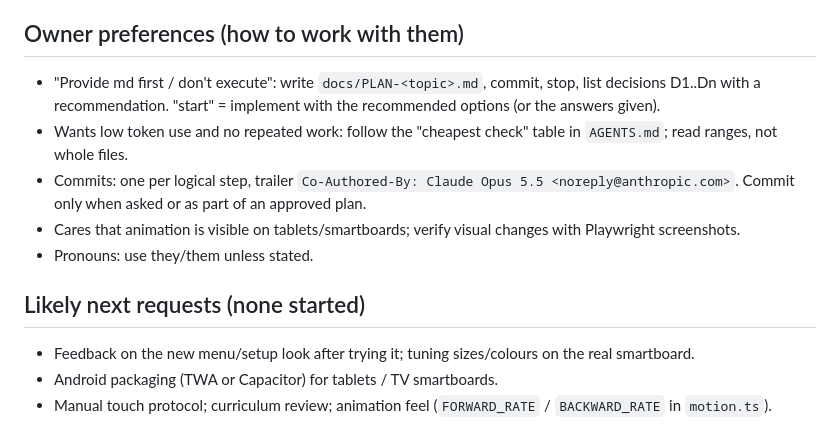
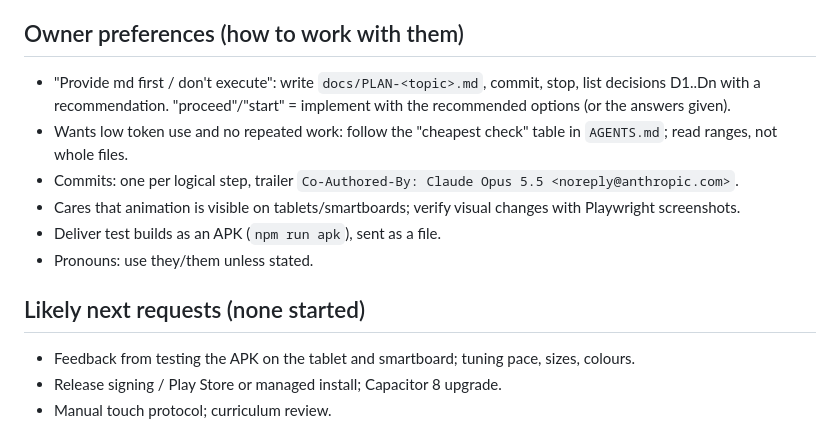
Before and after one commit to Azrinfreeman/MathRacing, a Markdown page: PROJECT_STATE.md, the part around one of its changes. Drawn GitHub-style.

```diff
--- a/PROJECT_STATE.md
+++ b/PROJECT_STATE.md
@@ -49,14 +73,16 @@ All old `data-testid`s were kept; new ones: `menu-race|practice|again|teacher`,
 
 ## Owner preferences (how to work with them)
 
-- "Provide md first / don't execute": write `docs/PLAN-<topic>.md`, commit, stop, list decisions D1..Dn with a recommendation. "start" = implement with the recommended options (or the answers given).
+- "Provide md first / don't execute": write `docs/PLAN-<topic>.md`, commit, stop, list decisions D1..Dn with a
+  recommendation. "proceed"/"start" = implement with the recommended options (or the answers given).
 - Wants low token use and no repeated work: follow the "cheapest check" table in `AGENTS.md`; read ranges, not whole files.
-- Commits: one per logical step, trailer `Co-Authored-By: Claude Opus 5.5 <noreply@anthropic.com>`. Commit only when asked or as part of an approved plan.
+- Commits: one per logical step, trailer `Co-Authored-By: Claude Opus 5.5 <noreply@anthropic.com>`.
 - Cares that animation is visible on tablets/smartboards; verify visual changes with Playwright screenshots.
+- Deliver test builds as an APK (`npm run apk`), sent as a file.
 - Pronouns: use they/them unless stated.
 
 ## Likely next requests (none started)
 
-- Feedback on the new menu/setup look after trying it; tuning sizes/colours on the real smartboard.
-- Android packaging (TWA or Capacitor) for tablets / TV smartboards.
-- Manual touch protocol; curriculum review; animation feel (`FORWARD_RATE` / `BACKWARD_RATE` in `motion.ts`).
+- Feedback from testing the APK on the tablet and smartboard; tuning pace, sizes, colours.
+- Release signing / Play Store or managed install; Capacitor 8 upgrade.
+- Manual touch protocol; curriculum review.
```
Also changed, not shown: other parts of PROJECT_STATE.md (+52 -28 lines).
